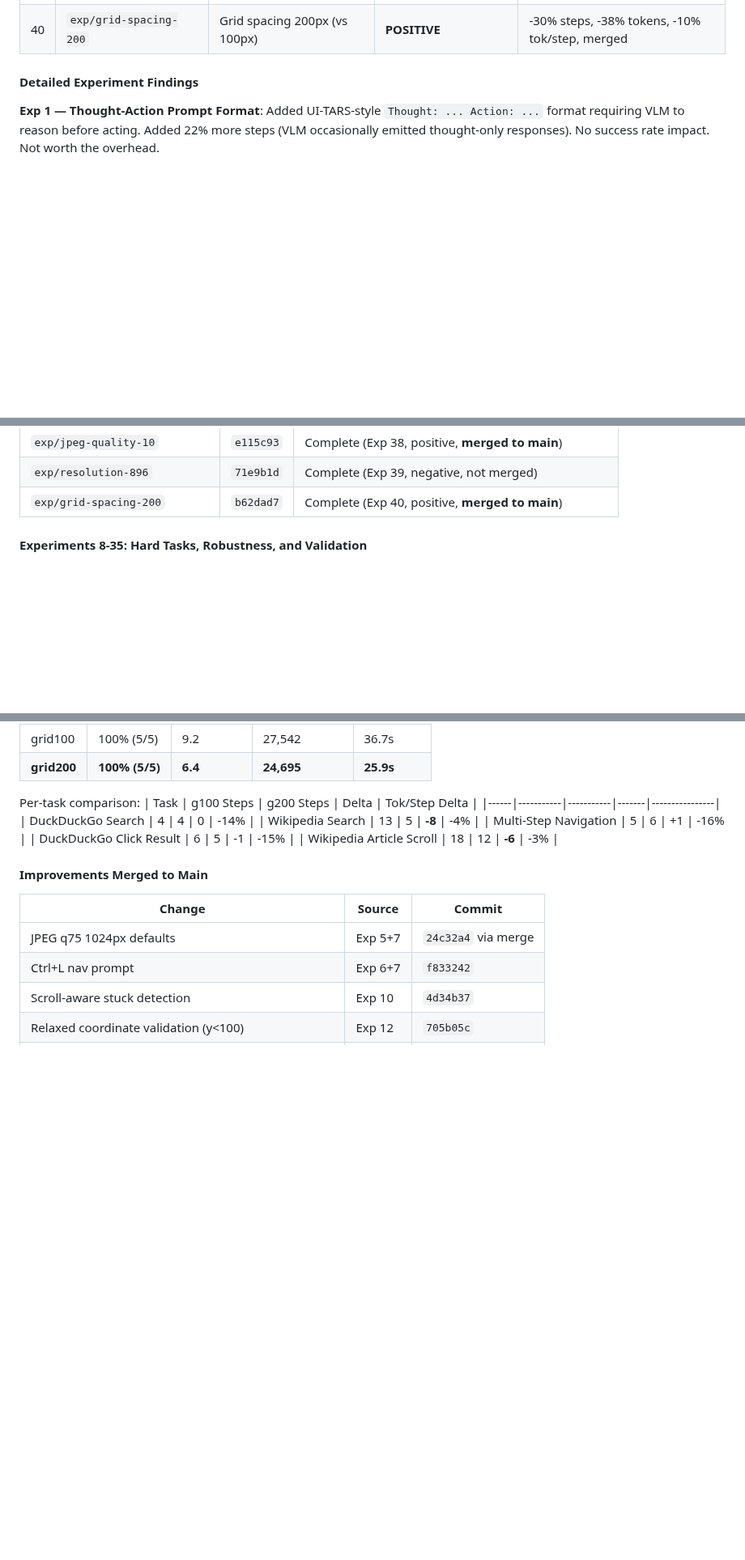
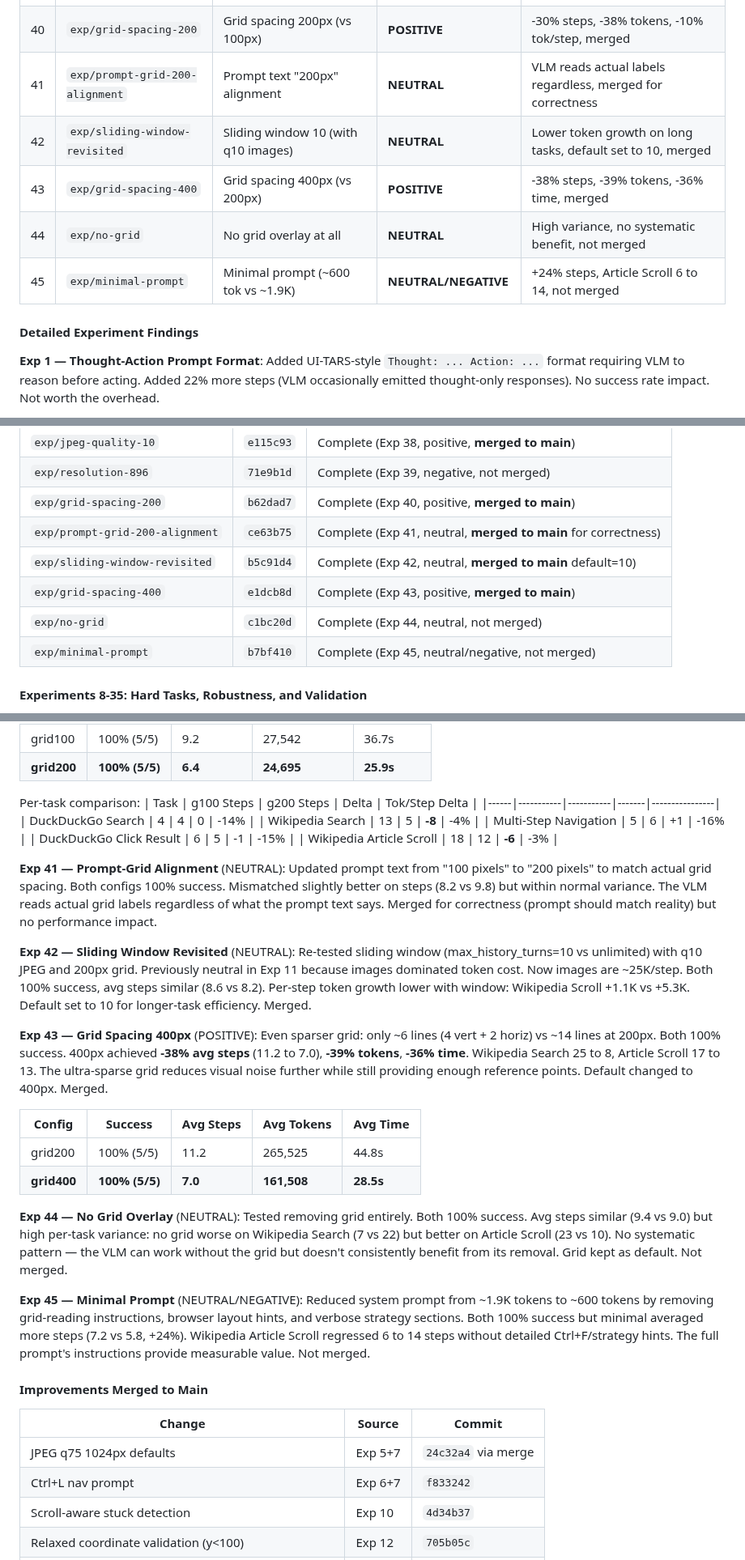
Before and after one commit to ygygbit/rpa-ui-agent, a Markdown page: rpa/HANDOFF.md, 3 parts joined by grey strips. Shown at 81% size. Drawn GitHub-style; blank space fills up the shorter version.

Commit message:
Update HANDOFF.md with Exp 41-45 results, branches, and merged entries
Co-Authored-By: Claude <noreply@anthropic.com>

```diff
--- a/rpa/HANDOFF.md
+++ b/rpa/HANDOFF.md
@@ -435,6 +435,11 @@ Ran 7 systematic A/B experiments to test UI-TARS-inspired improvements against b
 | 38 | `exp/jpeg-quality-10` | JPEG quality q10 (vs q25) | **POSITIVE** | -49% tokens/step, same steps, same 100%, merged |
 | 39 | `exp/resolution-896` | 896px resolution (vs 1024px) | **NEGATIVE** | avg 8.6→13.8 steps (+60%), not merged |
 | 40 | `exp/grid-spacing-200` | Grid spacing 200px (vs 100px) | **POSITIVE** | -30% steps, -38% tokens, -10% tok/step, merged |
+| 41 | `exp/prompt-grid-200-alignment` | Prompt text "200px" alignment | **NEUTRAL** | VLM reads actual labels regardless, merged for correctness |
+| 42 | `exp/sliding-window-revisited` | Sliding window 10 (with q10 images) | **NEUTRAL** | Lower token growth on long tasks, default set to 10, merged |
+| 43 | `exp/grid-spacing-400` | Grid spacing 400px (vs 200px) | **POSITIVE** | -38% steps, -39% tokens, -36% time, merged |
+| 44 | `exp/no-grid` | No grid overlay at all | **NEUTRAL** | High variance, no systematic benefit, not merged |
+| 45 | `exp/minimal-prompt` | Minimal prompt (~600 tok vs ~1.9K) | **NEUTRAL/NEGATIVE** | +24% steps, Article Scroll 6 to 14, not merged |
 
 #### Detailed Experiment Findings
 
@@ -505,6 +510,11 @@ Ran 7 systematic A/B experiments to test UI-TARS-inspired improvements against b
 | `exp/jpeg-quality-10` | `e115c93` | Complete (Exp 38, positive, **merged to main**) |
 | `exp/resolution-896` | `71e9b1d` | Complete (Exp 39, negative, not merged) |
 | `exp/grid-spacing-200` | `b62dad7` | Complete (Exp 40, positive, **merged to main**) |
+| `exp/prompt-grid-200-alignment` | `ce63b75` | Complete (Exp 41, neutral, **merged to main** for correctness) |
+| `exp/sliding-window-revisited` | `b5c91d4` | Complete (Exp 42, neutral, **merged to main** default=10) |
+| `exp/grid-spacing-400` | `e1dcb8d` | Complete (Exp 43, positive, **merged to main**) |
+| `exp/no-grid` | `c1bc20d` | Complete (Exp 44, neutral, not merged) |
+| `exp/minimal-prompt` | `b7bf410` | Complete (Exp 45, neutral/negative, not merged) |
 
 #### Experiments 8-35: Hard Tasks, Robustness, and Validation
 
@@ -722,6 +732,21 @@ Per-task comparison:
 | DuckDuckGo Click Result | 6 | 5 | -1 | -15% |
 | Wikipedia Article Scroll | 18 | 12 | **-6** | -3% |
 
+**Exp 41 — Prompt-Grid Alignment** (NEUTRAL): Updated prompt text from "100 pixels" to "200 pixels" to match actual grid spacing. Both configs 100% success. Mismatched slightly better on steps (8.2 vs 9.8) but within normal variance. The VLM reads actual grid labels regardless of what the prompt text says. Merged for correctness (prompt should match reality) but no performance impact.
+
+**Exp 42 — Sliding Window Revisited** (NEUTRAL): Re-tested sliding window (max_history_turns=10 vs unlimited) with q10 JPEG and 200px grid. Previously neutral in Exp 11 because images dominated token cost. Now images are ~25K/step. Both 100% success, avg steps similar (8.6 vs 8.2). Per-step token growth lower with window: Wikipedia Scroll +1.1K vs +5.3K. Default set to 10 for longer-task efficiency. Merged.
+
+**Exp 43 — Grid Spacing 400px** (POSITIVE): Even sparser grid: only ~6 lines (4 vert + 2 horiz) vs ~14 lines at 200px. Both 100% success. 400px achieved **-38% avg steps** (11.2 to 7.0), **-39% tokens**, **-36% time**. Wikipedia Search 25 to 8, Article Scroll 17 to 13. The ultra-sparse grid reduces visual noise further while still providing enough reference points. Default changed to 400px. Merged.
+
+| Config | Success | Avg Steps | Avg Tokens | Avg Time |
+|--------|---------|-----------|------------|----------|
+| grid200 | 100% (5/5) | 11.2 | 265,525 | 44.8s |
+| **grid400** | **100% (5/5)** | **7.0** | **161,508** | **28.5s** |
+
+**Exp 44 — No Grid Overlay** (NEUTRAL): Tested removing grid entirely. Both 100% success. Avg steps similar (9.4 vs 9.0) but high per-task variance: no grid worse on Wikipedia Search (7 vs 22) but better on Article Scroll (23 vs 10). No systematic pattern — the VLM can work without the grid but doesn't consistently benefit from its removal. Grid kept as default. Not merged.
+
+**Exp 45 — Minimal Prompt** (NEUTRAL/NEGATIVE): Reduced system prompt from ~1.9K tokens to ~600 tokens by removing grid-reading instructions, browser layout hints, and verbose strategy sections. Both 100% success but minimal averaged more steps (7.2 vs 5.8, +24%). Wikipedia Article Scroll regressed 6 to 14 steps without detailed Ctrl+F/strategy hints. The full prompt's instructions provide measurable value. Not merged.
+
 #### Improvements Merged to Main
 
 | Change | Source | Commit |
```
Also changed, not shown: other parts of rpa/HANDOFF.md (+3 -0 lines).
